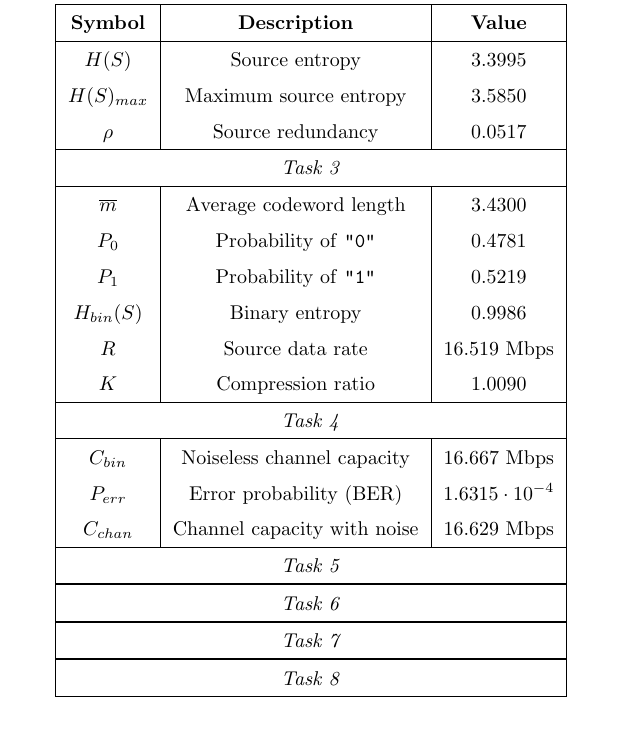
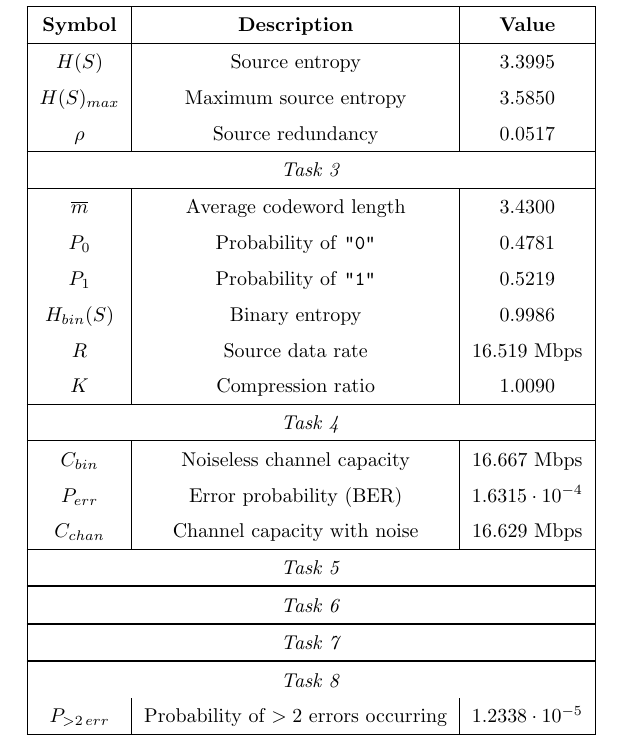
Before and after one commit to imAlessas/transmission-simulation, a LaTeX document (doc/main.tex, which reads doc/chapters/analysis/raw-results.tex): part of page 14 of 14, cut so that both start at the same text. Compiled offline with pdfLaTeX.

Commit message:
added Task 8 results

```diff
--- a/doc/chapters/analysis/raw-results.tex
+++ b/doc/chapters/analysis/raw-results.tex
@@ -48,7 +48,7 @@
 
 
     \hline\multicolumn{3}{|c|}{\textit{Task 8}} \\
-
+    $P_{>2\,err}$ & Probability of $>2$ errors occurring & $ 1.2338\cdot10^{-5} $ \\
 
     \end{longtable}
 \renewcommand{\arraystretch}{1}
```
